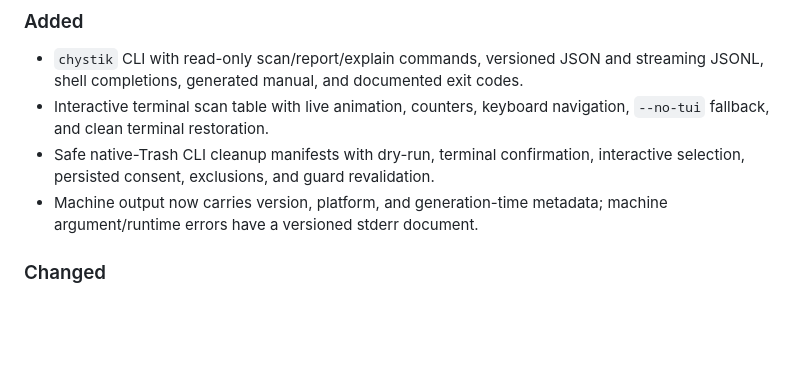
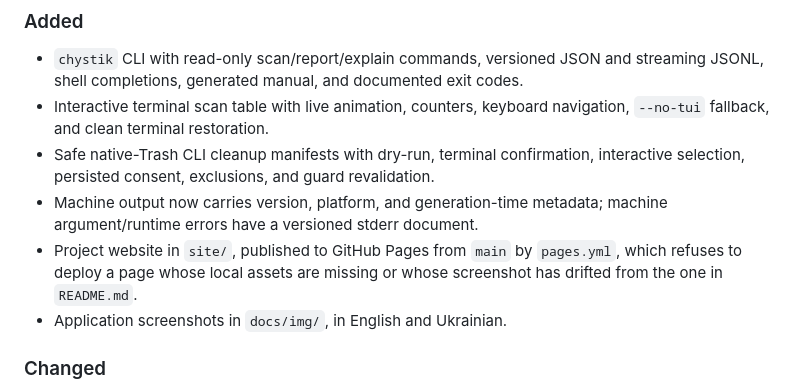
Before and after one commit to pasichDev/chystik, a Markdown page: CHANGELOG.md, the part around the change. Drawn GitHub-style; blank space fills up the shorter version.

```diff
--- a/CHANGELOG.md
+++ b/CHANGELOG.md
@@ -15,6 +15,10 @@ All notable changes to this project are documented in this file.
   interactive selection, persisted consent, exclusions, and guard revalidation.
 - Machine output now carries version, platform, and generation-time metadata;
   machine argument/runtime errors have a versioned stderr document.
+- Project website in `site/`, published to GitHub Pages from `main` by
+  `pages.yml`, which refuses to deploy a page whose local assets are missing or
+  whose screenshot has drifted from the one in `README.md`.
+- Application screenshots in `docs/img/`, in English and Ukrainian.
 
 ### Changed
 
```
Also changed, not shown: README.md (+16 -1 lines), docs/img/screenshot-gui-uk.png (added), docs/img/screenshot-gui.png (added), site/assets/icon.png (added), site/assets/screenshot-gui.png (added), 2 other files.
